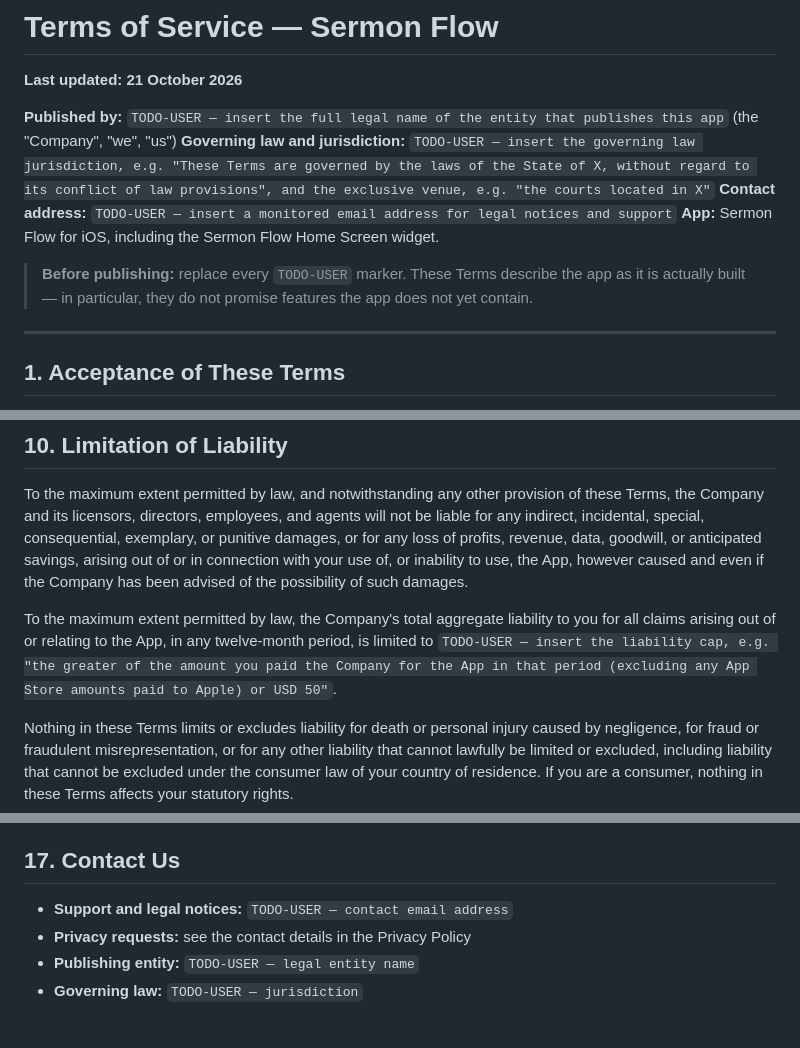
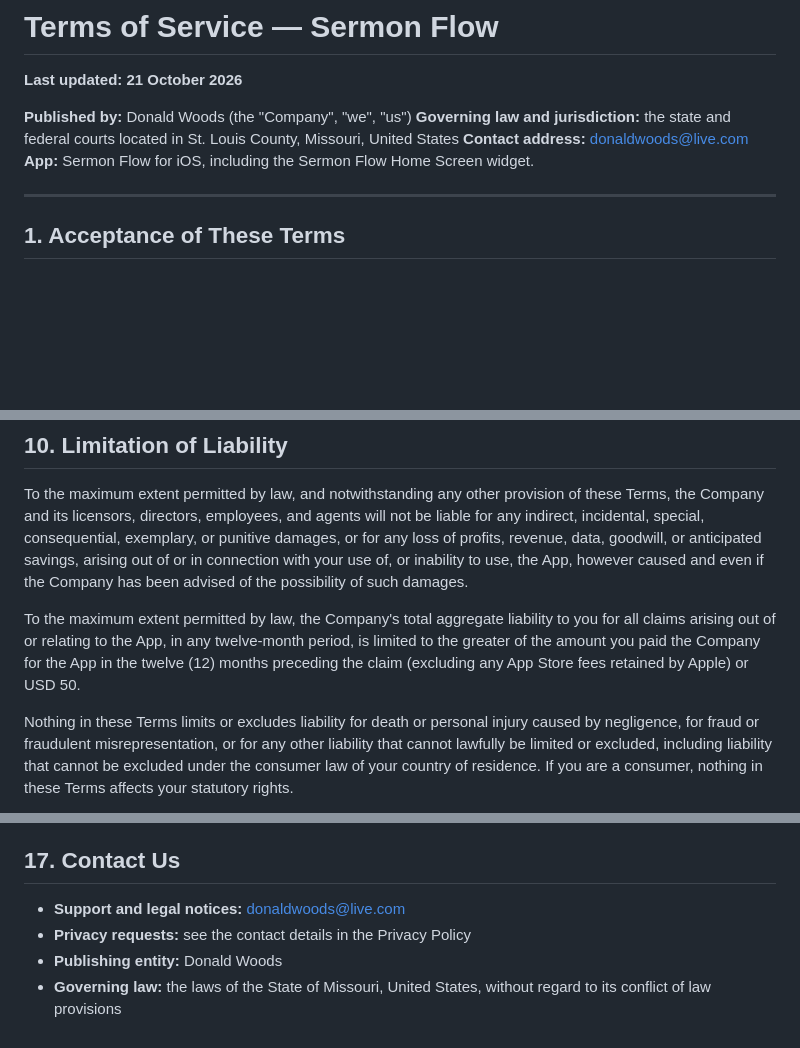
Before and after one commit to netguy47/sermonflow-web, a Markdown page: TERMS_OF_SERVICE.md, 3 parts joined by grey strips. Rendered like a GitHub page; blank space fills up the shorter version.

Commit message:
Publish sermonflow web: TERMS_OF_SERVICE.md

```diff
--- a/TERMS_OF_SERVICE.md
+++ b/TERMS_OF_SERVICE.md
@@ -2,13 +2,10 @@
 
 **Last updated: 21 October 2026**
 
-**Published by:** `TODO-USER — insert the full legal name of the entity that publishes this app` (the "Company", "we", "us")
-**Governing law and jurisdiction:** `TODO-USER — insert the governing law jurisdiction, e.g. "These Terms are governed by the laws of the State of X, without regard to its conflict of law provisions", and the exclusive venue, e.g. "the courts located in X"`
-**Contact address:** `TODO-USER — insert a monitored email address for legal notices and support`
+**Published by:** Donald Woods (the "Company", "we", "us")
+**Governing law and jurisdiction:** the state and federal courts located in St. Louis County, Missouri, United States
+**Contact address:** donaldwoods@live.com
 **App:** Sermon Flow for iOS, including the Sermon Flow Home Screen widget.
-
-> **Before publishing:** replace every `TODO-USER` marker. These Terms describe the app as it is
-> actually built — in particular, they do not promise features the app does not yet contain.
 
 ---
 
@@ -215,9 +212,7 @@ inability to use, the App, however caused and even if the Company has been advis
 possibility of such damages.
 
 To the maximum extent permitted by law, the Company's total aggregate liability to you for all
-claims arising out of or relating to the App, in any twelve-month period, is limited to `TODO-USER
-— insert the liability cap, e.g. "the greater of the amount you paid the Company for the App in that
-period (excluding any App Store amounts paid to Apple) or USD 50"`.
+claims arising out of or relating to the App, in any twelve-month period, is limited to the greater of the amount you paid the Company for the App in the twelve (12) months preceding the claim (excluding any App Store fees retained by Apple) or USD 50.
 
 Nothing in these Terms limits or excludes liability for death or personal injury caused by
 negligence, for fraud or fraudulent misrepresentation, or for any other liability that cannot
@@ -280,7 +275,7 @@ Notices are deemed received on the next business day after sending.
 
 ## 17. Contact Us
 
-- **Support and legal notices:** `TODO-USER — contact email address`
+- **Support and legal notices:** donaldwoods@live.com
 - **Privacy requests:** see the contact details in the Privacy Policy
-- **Publishing entity:** `TODO-USER — legal entity name`
-- **Governing law:** `TODO-USER — jurisdiction`
+- **Publishing entity:** Donald Woods
+- **Governing law:** the laws of the State of Missouri, United States, without regard to its conflict of law provisions
```
Also changed, not shown: other parts of TERMS_OF_SERVICE.md (+4 -4 lines).
